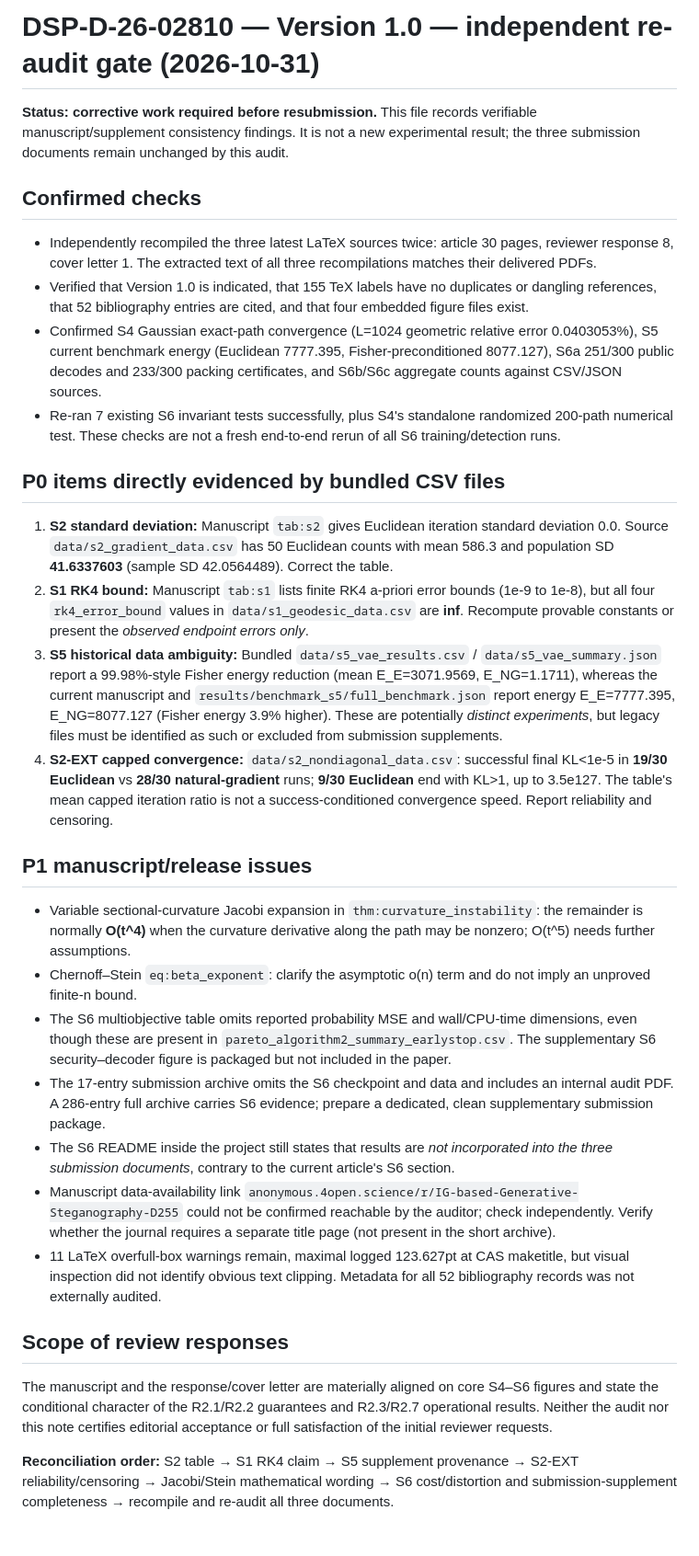
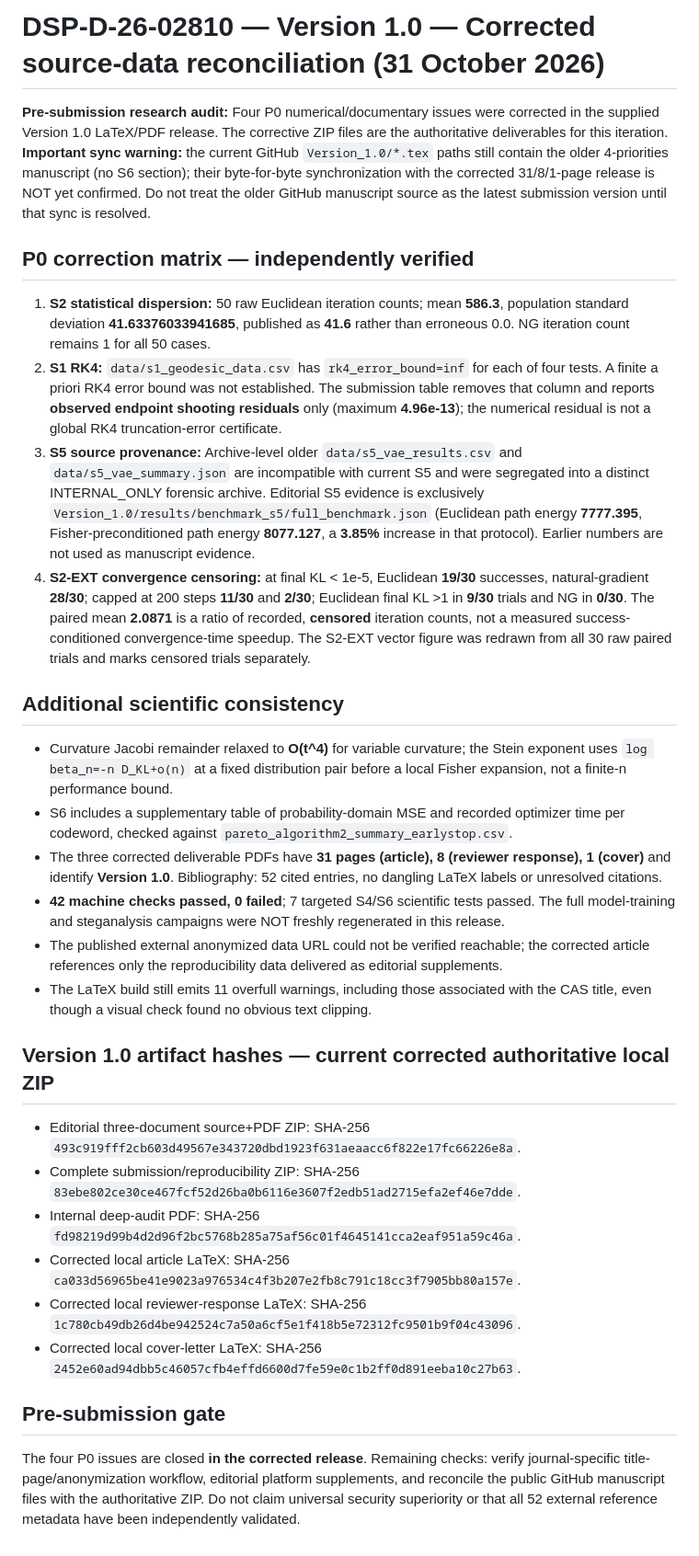
Before and after one commit to EkodeckStephane/IG-based-Generative-Steganography, a Markdown page: research_evidence/version_1_0_reaudit_20261031/RELEASE_QA_GATE.md, the part around the change. Shown at 92% size. GitHub-like rendering.

Commit message:
Close four Version 1.0 numerical QA gates; report authoritative deliverable hashes and pending source sync

```diff
--- a/research_evidence/version_1_0_reaudit_20261031/RELEASE_QA_GATE.md
+++ b/research_evidence/version_1_0_reaudit_20261031/RELEASE_QA_GATE.md
@@ -1,33 +1,28 @@
-# DSP-D-26-02810 — Version 1.0 — independent re-audit gate (2026-10-31)
+# DSP-D-26-02810 — Version 1.0 — Corrected source-data reconciliation (31 October 2026)
 
-**Status: corrective work required before resubmission.** This file records verifiable manuscript/supplement consistency findings. It is not a new experimental result; the three submission documents remain unchanged by this audit.
+**Pre-submission research audit:** Four P0 numerical/documentary issues were corrected in the supplied Version 1.0 LaTeX/PDF release. The corrective ZIP files are the authoritative deliverables for this iteration. **Important sync warning:** the current GitHub `Version_1.0/*.tex` paths still contain the older 4-priorities manuscript (no S6 section); their byte-for-byte synchronization with the corrected 31/8/1-page release is NOT yet confirmed. Do not treat the older GitHub manuscript source as the latest submission version until that sync is resolved.
 
-## Confirmed checks
+## P0 correction matrix — independently verified
+1. **S2 statistical dispersion:** 50 raw Euclidean iteration counts; mean **586.3**, population standard deviation **41.63376033941685**, published as **41.6** rather than erroneous 0.0. NG iteration count remains 1 for all 50 cases.
+2. **S1 RK4:** `data/s1_geodesic_data.csv` has `rk4_error_bound=inf` for each of four tests. A finite a priori RK4 error bound was not established. The submission table removes that column and reports **observed endpoint shooting residuals** only (maximum **4.96e-13**); the numerical residual is not a global RK4 truncation-error certificate.
+3. **S5 source provenance:** Archive-level older `data/s5_vae_results.csv` and `data/s5_vae_summary.json` are incompatible with current S5 and were segregated into a distinct INTERNAL_ONLY forensic archive. Editorial S5 evidence is exclusively `Version_1.0/results/benchmark_s5/full_benchmark.json` (Euclidean path energy **7777.395**, Fisher-preconditioned path energy **8077.127**, a **3.85%** increase in that protocol). Earlier numbers are not used as manuscript evidence.
+4. **S2-EXT convergence censoring:** at final KL < 1e-5, Euclidean **19/30** successes, natural-gradient **28/30**; capped at 200 steps **11/30** and **2/30**; Euclidean final KL >1 in **9/30** trials and NG in **0/30**. The paired mean **2.0871** is a ratio of recorded, **censored** iteration counts, not a measured success-conditioned convergence-time speedup. The S2-EXT vector figure was redrawn from all 30 raw paired trials and marks censored trials separately.
 
-- Independently recompiled the three latest LaTeX sources twice: article 30 pages, reviewer response 8, cover letter 1. The extracted text of all three recompilations matches their delivered PDFs.
-- Verified that Version 1.0 is indicated, that 155 TeX labels have no duplicates or dangling references, that 52 bibliography entries are cited, and that four embedded figure files exist.
-- Confirmed S4 Gaussian exact-path convergence (L=1024 geometric relative error 0.0403053%), S5 current benchmark energy (Euclidean 7777.395, Fisher-preconditioned 8077.127), S6a 251/300 public decodes and 233/300 packing certificates, and S6b/S6c aggregate counts against CSV/JSON sources.
-- Re-ran 7 existing S6 invariant tests successfully, plus S4's standalone randomized 200-path numerical test. These checks are not a fresh end-to-end rerun of all S6 training/detection runs.
+## Additional scientific consistency
+- Curvature Jacobi remainder relaxed to **O(t^4)** for variable curvature; the Stein exponent uses `log beta_n=-n D_KL+o(n)` at a fixed distribution pair before a local Fisher expansion, not a finite-n performance bound.
+- S6 includes a supplementary table of probability-domain MSE and recorded optimizer time per codeword, checked against `pareto_algorithm2_summary_earlystop.csv`.
+- The three corrected deliverable PDFs have **31 pages (article), 8 (reviewer response), 1 (cover)** and identify **Version 1.0**. Bibliography: 52 cited entries, no dangling LaTeX labels or unresolved citations.
+- **42 machine checks passed, 0 failed**; 7 targeted S4/S6 scientific tests passed. The full model-training and steganalysis campaigns were NOT freshly regenerated in this release.
+- The published external anonymized data URL could not be verified reachable; the corrected article references only the reproducibility data delivered as editorial supplements.
+- The LaTeX build still emits 11 overfull warnings, including those associated with the CAS title, even though a visual check found no obvious text clipping.
 
-## P0 items directly evidenced by bundled CSV files
+## Version 1.0 artifact hashes — current corrected authoritative local ZIP
+- Editorial three-document source+PDF ZIP: SHA-256 `493c919fff2cb603d49567e343720dbd1923f631aeaacc6f822e17fc66226e8a`.
+- Complete submission/reproducibility ZIP: SHA-256 `83ebe802ce30ce467fcf52d26ba0b6116e3607f2edb51ad2715efa2ef46e7dde`.
+- Internal deep-audit PDF: SHA-256 `fd98219d99b4d2d96f2bc5768b285a75af56c01f4645141cca2eaf951a59c46a`.
+- Corrected local article LaTeX: SHA-256 `ca033d56965be41e9023a976534c4f3b207e2fb8c791c18cc3f7905bb80a157e`.
+- Corrected local reviewer-response LaTeX: SHA-256 `1c780cb49db26d4be942524c7a50a6cf5e1f418b5e72312fc9501b9f04c43096`.
+- Corrected local cover-letter LaTeX: SHA-256 `2452e60ad94dbb5c46057cfb4effd6600d7fe59e0c1b2ff0d891eeba10c27b63`.
 
-1. **S2 standard deviation:** Manuscript `tab:s2` gives Euclidean iteration standard deviation 0.0. Source `data/s2_gradient_data.csv` has 50 Euclidean counts with mean 586.3 and population SD **41.6337603** (sample SD 42.0564489). Correct the table.
-2. **S1 RK4 bound:** Manuscript `tab:s1` lists finite RK4 a-priori error bounds (1e-9 to 1e-8), but all four `rk4_error_bound` values in `data/s1_geodesic_data.csv` are **inf**. Recompute provable constants or present the *observed endpoint errors only*.
-3. **S5 historical data ambiguity:** Bundled `data/s5_vae_results.csv` / `data/s5_vae_summary.json` report a 99.98%-style Fisher energy reduction (mean E_E=3071.9569, E_NG=1.1711), whereas the current manuscript and `results/benchmark_s5/full_benchmark.json` report energy E_E=7777.395, E_NG=8077.127 (Fisher energy 3.9% higher). These are potentially *distinct experiments*, but legacy files must be identified as such or excluded from submission supplements.
-4. **S2-EXT capped convergence:** `data/s2_nondiagonal_data.csv`: successful final KL<1e-5 in **19/30 Euclidean** vs **28/30 natural-gradient** runs; **9/30 Euclidean** end with KL>1, up to 3.5e127. The table's mean capped iteration ratio is not a success-conditioned convergence speed. Report reliability and censoring.
-
-## P1 manuscript/release issues
-
-- Variable sectional-curvature Jacobi expansion in `thm:curvature_instability`: the remainder is normally **O(t^4)** when the curvature derivative along the path may be nonzero; O(t^5) needs further assumptions.
-- Chernoff–Stein `eq:beta_exponent`: clarify the asymptotic o(n) term and do not imply an unproved finite-n bound.
-- The S6 multiobjective table omits reported probability MSE and wall/CPU-time dimensions, even though these are present in `pareto_algorithm2_summary_earlystop.csv`. The supplementary S6 security–decoder figure is packaged but not included in the paper.
-- The 17-entry submission archive omits the S6 checkpoint and data and includes an internal audit PDF. A 286-entry full archive carries S6 evidence; prepare a dedicated, clean supplementary submission package.
-- The S6 README inside the project still states that results are *not incorporated into the three submission documents*, contrary to the current article's S6 section.
-- Manuscript data-availability link `anonymous.4open.science/r/IG-based-Generative-Steganography-D255` could not be confirmed reachable by the auditor; check independently. Verify whether the journal requires a separate title page (not present in the short archive).
-- 11 LaTeX overfull-box warnings remain, maximal logged 123.627pt at CAS maketitle, but visual inspection did not identify obvious text clipping. Metadata for all 52 bibliography records was not externally audited.
-
-## Scope of review responses
-
-The manuscript and the response/cover letter are materially aligned on core S4–S6 figures and state the conditional character of the R2.1/R2.2 guarantees and R2.3/R2.7 operational results. Neither the audit nor this note certifies editorial acceptance or full satisfaction of the initial reviewer requests.
-
-**Reconciliation order:** S2 table → S1 RK4 claim → S5 supplement provenance → S2-EXT reliability/censoring → Jacobi/Stein mathematical wording → S6 cost/distortion and submission-supplement completeness → recompile and re-audit all three documents.
+## Pre-submission gate
+The four P0 issues are closed **in the corrected release**. Remaining checks: verify journal-specific title-page/anonymization workflow, editorial platform supplements, and reconcile the public GitHub manuscript files with the authoritative ZIP. Do not claim universal security superiority or that all 52 external reference metadata have been independently validated.
```
